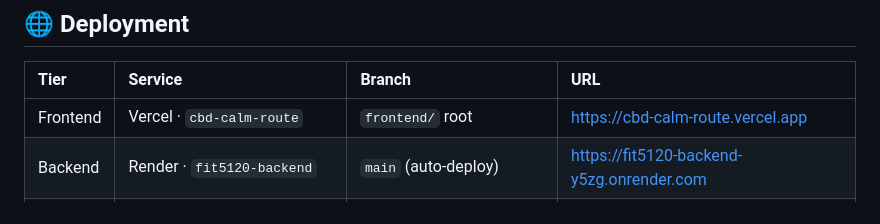
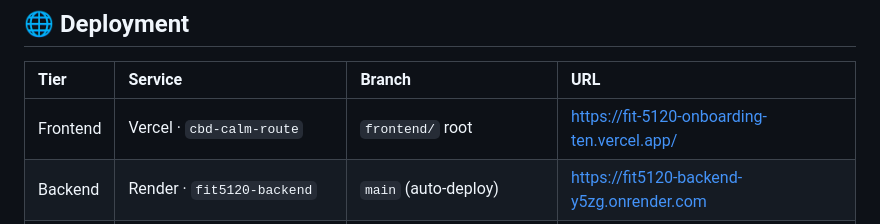
Before and after one commit to swajayresources/melbourne-cbd-crowd-backend, a Markdown page: README.md, the part around the change. Drawn GitHub-style.

```diff
--- a/README.md
+++ b/README.md
@@ -268,7 +268,7 @@ cd frontend && python -m http.server 5000
 
 | Tier | Service | Branch | URL |
 | :--- | :--- | :--- | :--- |
-| Frontend | Vercel · `cbd-calm-route` | `frontend/` root | https://cbd-calm-route.vercel.app |
+| Frontend | Vercel · `cbd-calm-route` | `frontend/` root | https://fit-5120-onboarding-ten.vercel.app/ |
 | Backend | Render · `fit5120-backend` | `main` (auto-deploy) | https://fit5120-backend-y5zg.onrender.com |
 | ML | Modal · `melbourne-cbd-crowd-ml` | deployed app | via Modal |
 | Cache | Upstash Redis | `endless-terrapin-181746` | REST endpoint |
```
